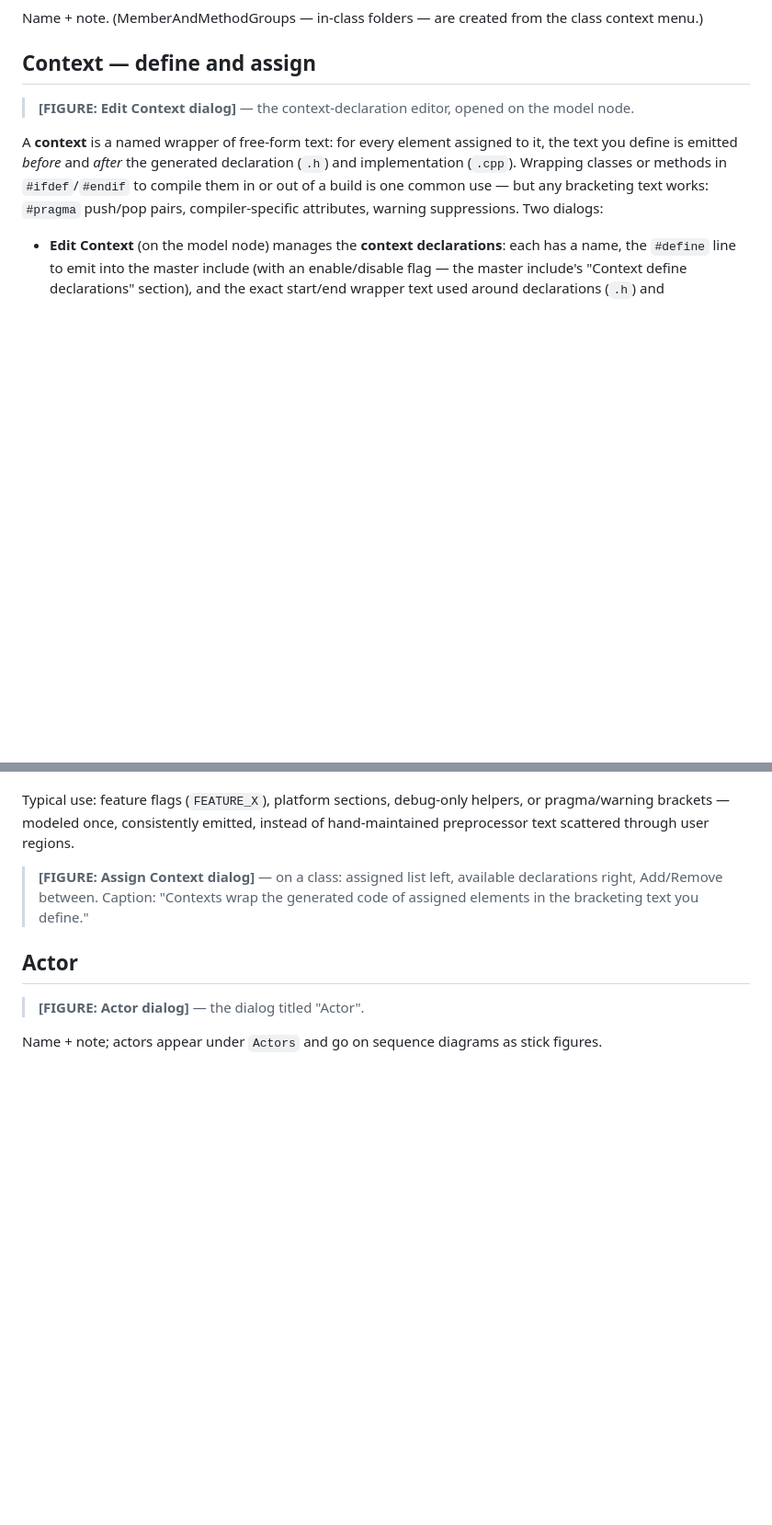
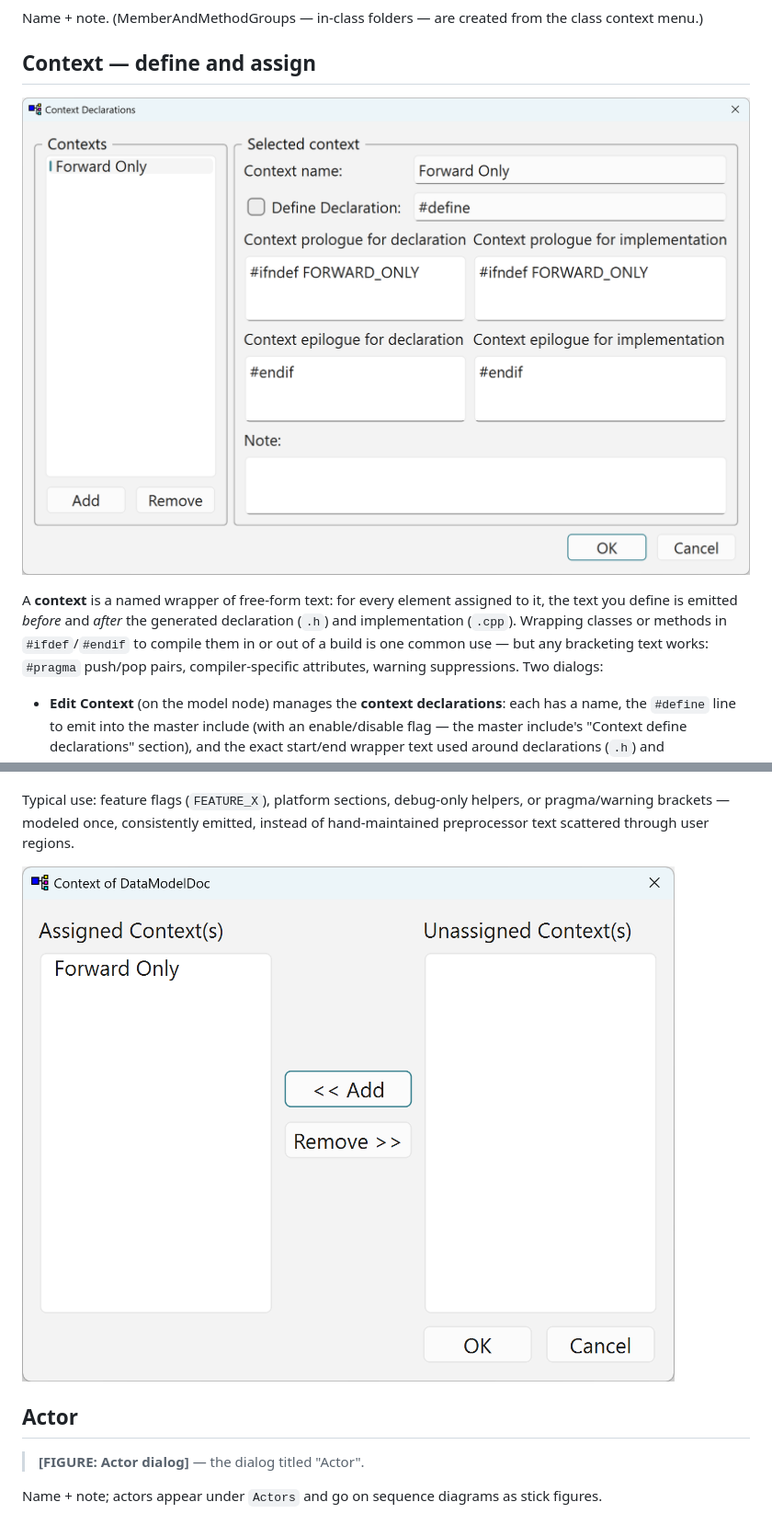
Before and after one commit to xaljox/ClassBuilder, a Markdown page: docs/manual/ClassBuilder_Manual.md, 2 parts joined by grey strips. Shown at 92% size. GitHub-like rendering; pictures changed too: docs/manual/images/Assign_Context.png (added), docs/manual/images/Edit_Context.png (added); blank space fills up the shorter version.

Commit message:
docs(manual): Edit Context + Assign Context figures; docx regenerated
Co-Authored-By: Claude Fable 5 <noreply@anthropic.com>

```diff
--- a/docs/manual/ClassBuilder_Manual.md
+++ b/docs/manual/ClassBuilder_Manual.md
@@ -885,7 +885,7 @@ Name + note. (MemberAndMethodGroups — in-class folders — are created from th
 
 ## Context — define and assign
 
-> **[FIGURE: Edit Context dialog]** — the context-declaration editor, opened on the model node.
+![](images/Edit_Context.png)
 
 A **context** is a named wrapper of free-form text: for every element assigned to it, the text you define is emitted *before* and *after* the generated declaration (`.h`) and implementation (`.cpp`). Wrapping classes or methods in `#ifdef`/`#endif` to compile them in or out of a build is one common use — but any bracketing text works: `#pragma` push/pop pairs, compiler-specific attributes, warning suppressions. Two dialogs:
 
@@ -894,7 +894,7 @@ A **context** is a named wrapper of free-form text: for every element assigned t
 
 Typical use: feature flags (`FEATURE_X`), platform sections, debug-only helpers, or pragma/warning brackets — modeled once, consistently emitted, instead of hand-maintained preprocessor text scattered through user regions.
 
-> **[FIGURE: Assign Context dialog]** — on a class: assigned list left, available declarations right, Add/Remove between. Caption: "Contexts wrap the generated code of assigned elements in the bracketing text you define."
+![Contexts wrap the generated code of assigned elements in the bracketing text you define.](images/Assign_Context.png)
 
 ## Actor
 
```
Also changed, not shown: 1 other file.
